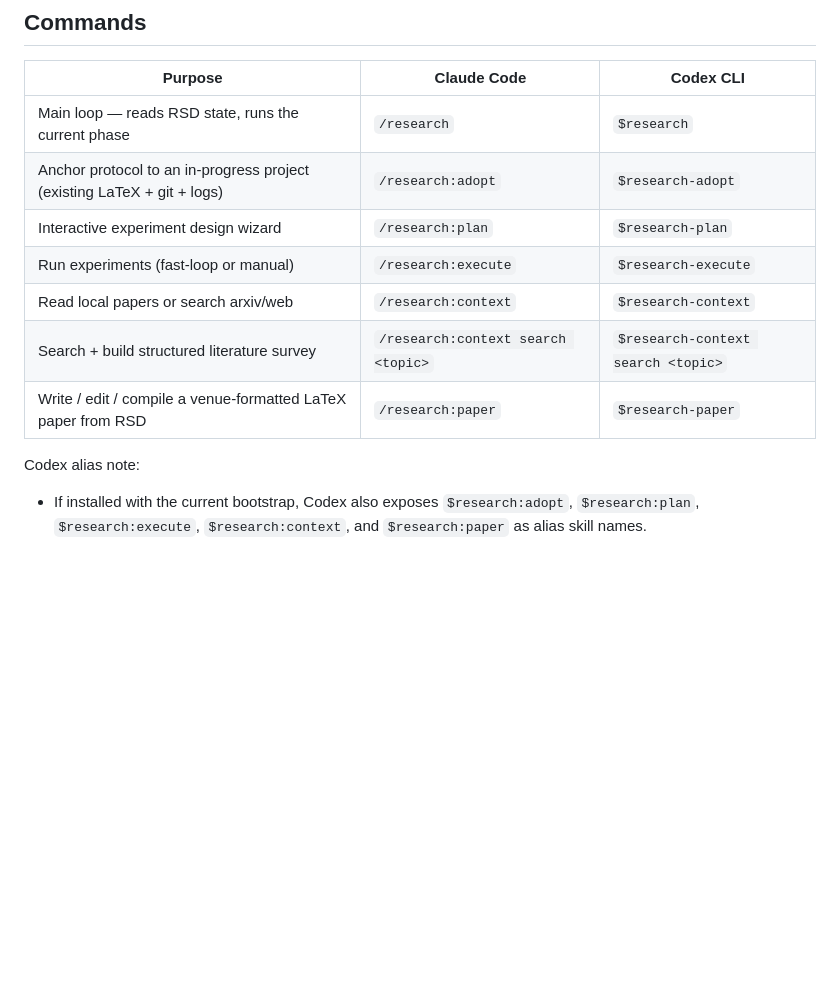
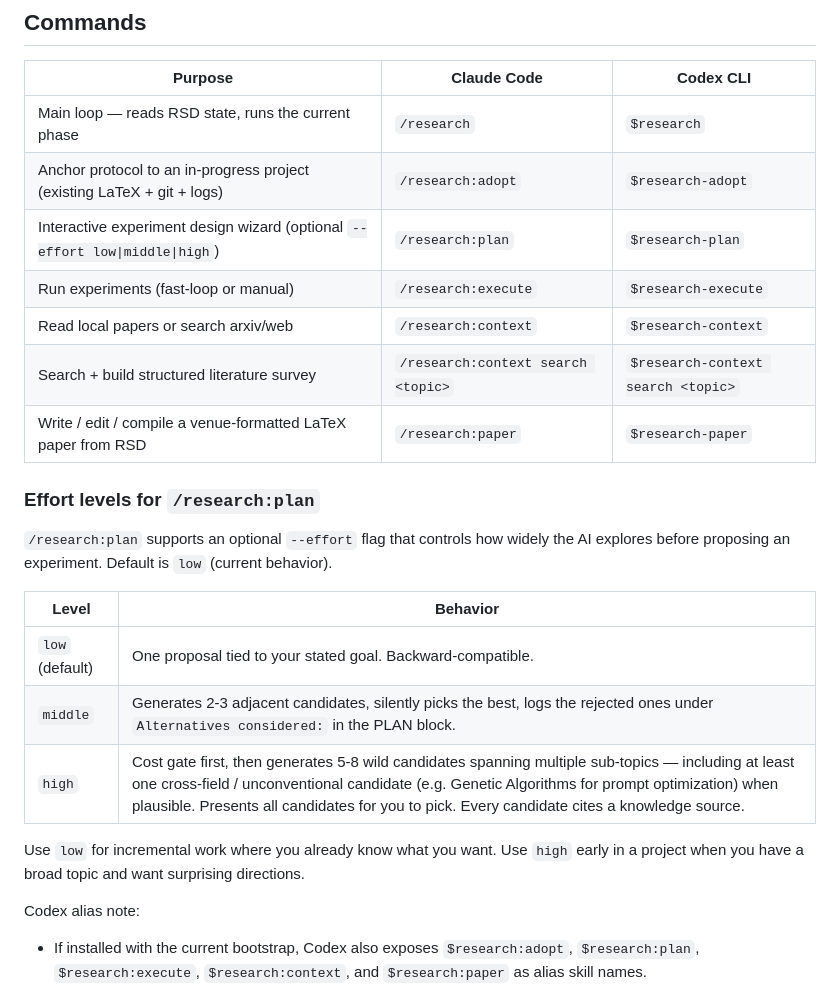
Before and after one commit to WujiangXu/AnchoredAutoResearch, a Markdown page: README.md, the part around the change. Drawn GitHub-style; blank space fills up the shorter version.

Commit message:
docs: advertise --effort flag in README Commands table
Updates the /research:plan row to mention the optional --effort flag and
adds a small "Effort levels" subsection explaining the three modes
(low/middle/high) so users discover the wider-ideation modes without
having to read phase-protocol.md.

Co-Authored-By: Claude Opus 4.6 (1M context) <noreply@anthropic.com>

```diff
--- a/README.md
+++ b/README.md
@@ -91,11 +91,23 @@ PLAN → [you approve] → EXECUTE → INTERPRET → [you approve] → next cycl
 |---------|-------------|-----------|
 | Main loop — reads RSD state, runs the current phase | `/research` | `$research` |
 | Anchor protocol to an in-progress project (existing LaTeX + git + logs) | `/research:adopt` | `$research-adopt` |
-| Interactive experiment design wizard | `/research:plan` | `$research-plan` |
+| Interactive experiment design wizard (optional `--effort low\|middle\|high`) | `/research:plan` | `$research-plan` |
 | Run experiments (fast-loop or manual) | `/research:execute` | `$research-execute` |
 | Read local papers or search arxiv/web | `/research:context` | `$research-context` |
 | Search + build structured literature survey | `/research:context search <topic>` | `$research-context search <topic>` |
 | Write / edit / compile a venue-formatted LaTeX paper from RSD | `/research:paper` | `$research-paper` |
+
+### Effort levels for `/research:plan`
+
+`/research:plan` supports an optional `--effort` flag that controls how widely the AI explores before proposing an experiment. Default is `low` (current behavior).
+
+| Level | Behavior |
+|-------|----------|
+| `low` (default) | One proposal tied to your stated goal. Backward-compatible. |
+| `middle` | Generates 2-3 adjacent candidates, silently picks the best, logs the rejected ones under `Alternatives considered:` in the PLAN block. |
+| `high` | Cost gate first, then generates 5-8 wild candidates spanning multiple sub-topics — including at least one cross-field / unconventional candidate (e.g. Genetic Algorithms for prompt optimization) when plausible. Presents all candidates for you to pick. Every candidate cites a knowledge source. |
+
+Use `low` for incremental work where you already know what you want. Use `high` early in a project when you have a broad topic and want surprising directions.
 
 Codex alias note:
 - If installed with the current bootstrap, Codex also exposes `$research:adopt`, `$research:plan`, `$research:execute`, `$research:context`, and `$research:paper` as alias skill names.
```
